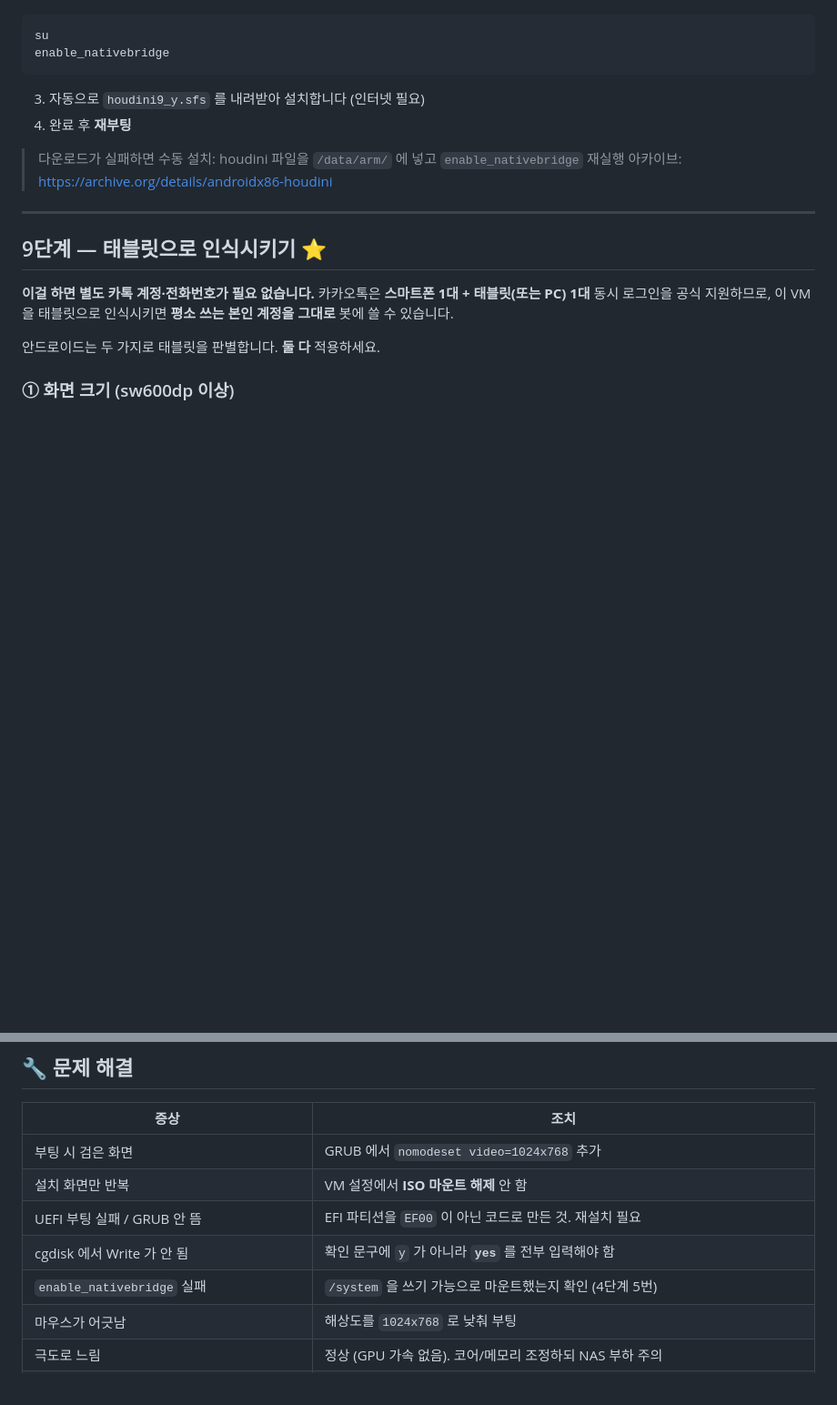
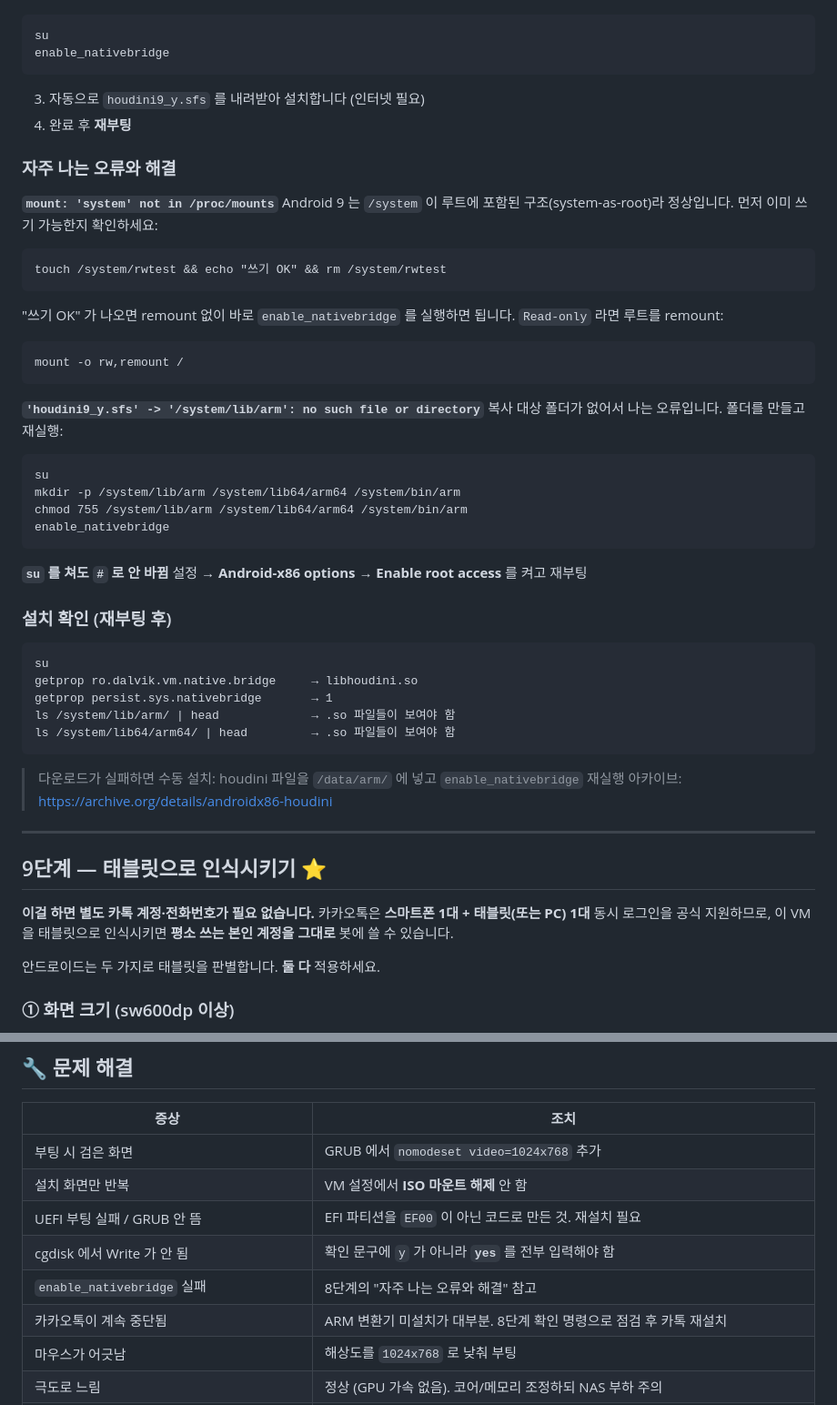
Before and after one commit to limbj1218-cyber/chatlog, a Markdown page: bot/시놀로지VM가이드.md, 2 parts joined by grey strips. Shown at 91% size. GitHub-like rendering; blank space fills up the shorter version.

Commit message:
VM 가이드: Houdini 설치 오류(폴더 없음, system-as-root) 해결법 추가

````diff
--- a/bot/시놀로지VM가이드.md
+++ b/bot/시놀로지VM가이드.md
@@ -202,6 +202,42 @@ enable_nativebridge
 3. 자동으로 `houdini9_y.sfs` 를 내려받아 설치합니다 (인터넷 필요)
 4. 완료 후 **재부팅**
 
+### 자주 나는 오류와 해결
+
+**`mount: 'system' not in /proc/mounts`**
+Android 9 는 `/system` 이 루트에 포함된 구조(system-as-root)라 정상입니다.
+먼저 이미 쓰기 가능한지 확인하세요:
+```
+touch /system/rwtest && echo "쓰기 OK" && rm /system/rwtest
+```
+"쓰기 OK" 가 나오면 remount 없이 바로 `enable_nativebridge` 를 실행하면 됩니다.
+`Read-only` 라면 루트를 remount:
+```
+mount -o rw,remount /
+```
+
+**`'houdini9_y.sfs' -> '/system/lib/arm': no such file or directory`**
+복사 대상 폴더가 없어서 나는 오류입니다. 폴더를 만들고 재실행:
+```
+su
+mkdir -p /system/lib/arm /system/lib64/arm64 /system/bin/arm
+chmod 755 /system/lib/arm /system/lib64/arm64 /system/bin/arm
+enable_nativebridge
+```
+
+**`su` 를 쳐도 `#` 로 안 바뀜**
+설정 → **Android-x86 options → Enable root access** 를 켜고 재부팅
+
+### 설치 확인 (재부팅 후)
+
+```
+su
+getprop ro.dalvik.vm.native.bridge     → libhoudini.so
+getprop persist.sys.nativebridge       → 1
+ls /system/lib/arm/ | head             → .so 파일들이 보여야 함
+ls /system/lib64/arm64/ | head         → .so 파일들이 보여야 함
+```
+
 > 다운로드가 실패하면 수동 설치: houdini 파일을 `/data/arm/` 에 넣고 `enable_nativebridge` 재실행
 > 아카이브: https://archive.org/details/androidx86-houdini
 
@@ -312,7 +348,8 @@ wm density                           → Physical density: 160
 | 설치 화면만 반복 | VM 설정에서 **ISO 마운트 해제** 안 함 |
 | UEFI 부팅 실패 / GRUB 안 뜸 | EFI 파티션을 `EF00` 이 아닌 코드로 만든 것. 재설치 필요 |
 | cgdisk 에서 Write 가 안 됨 | 확인 문구에 `y` 가 아니라 **`yes`** 를 전부 입력해야 함 |
-| `enable_nativebridge` 실패 | `/system` 을 쓰기 가능으로 마운트했는지 확인 (4단계 5번) |
+| `enable_nativebridge` 실패 | 8단계의 "자주 나는 오류와 해결" 참고 |
+| 카카오톡이 계속 중단됨 | ARM 변환기 미설치가 대부분. 8단계 확인 명령으로 점검 후 카톡 재설치 |
 | 마우스가 어긋남 | 해상도를 `1024x768` 로 낮춰 부팅 |
 | 극도로 느림 | 정상 (GPU 가속 없음). 코어/메모리 조정하되 NAS 부하 주의 |
 | 네트워크 안 됨 | VM 네트워크를 e1000 으로 변경 |
````
